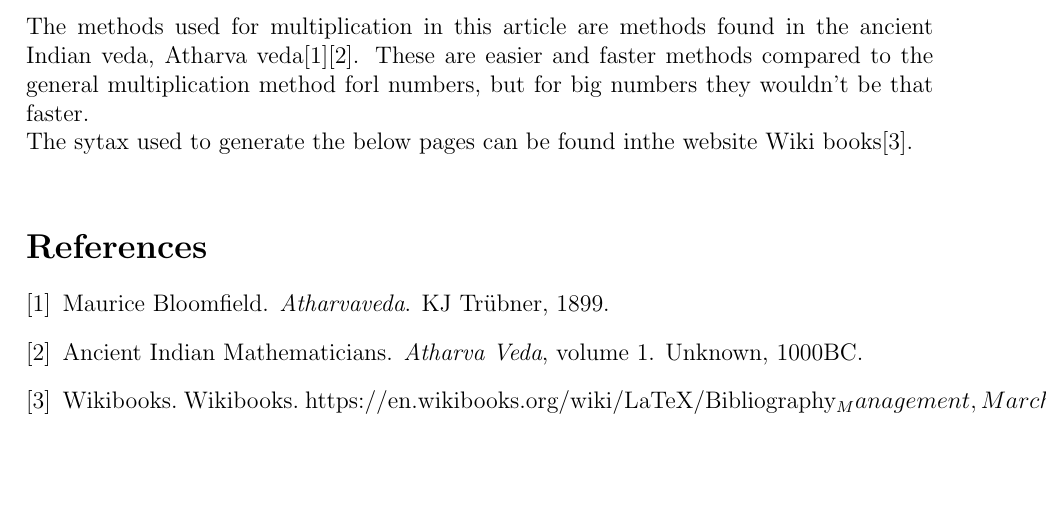
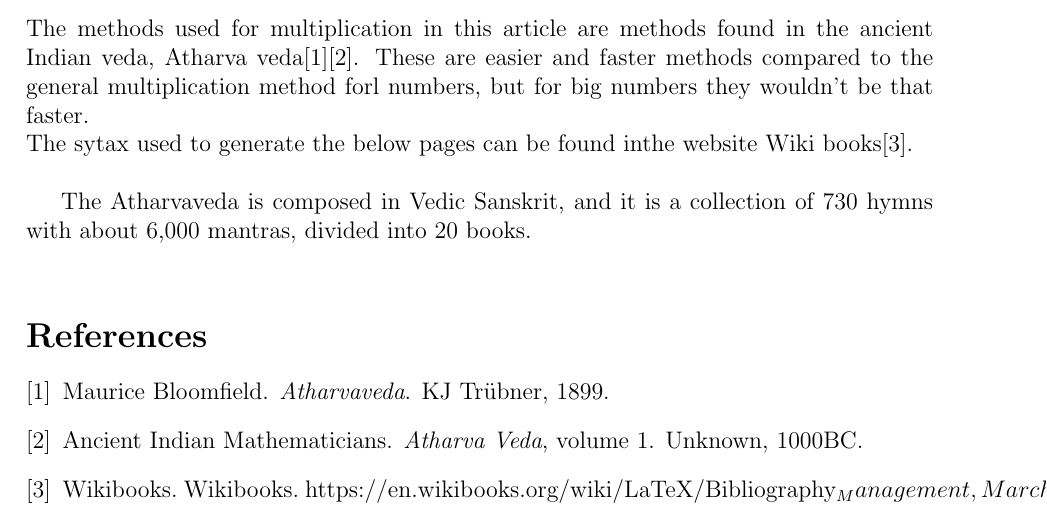
Before and after one commit to dheerajathrey/assn10_1, a LaTeX document (assn.tex): part of the page, cut so that both start at the same text, the shorter picture padded with empty space. Compiled offline with pdfLaTeX.

Commit message:
update1 to assn.tex

```diff
--- a/assn.tex
+++ b/assn.tex
@@ -13,9 +13,13 @@
 
 
 \section*{Introduction}
+
+
 The methods used for multiplication in this article are methods found in the ancient Indian veda, Atharva veda\cite{bloomfield1899atharvaveda}\cite{India1000shaping}. These are easier and faster methods compared to the general multiplication method forl numbers, but for big numbers they wouldn't be that faster.\\
 The sytax used to generate the below pages can be found inthe website Wiki books\cite{website:Wikibooks}.\\
 
+
+The Atharvaveda is composed in Vedic Sanskrit, and it is a collection of 730 hymns with about 6,000 mantras, divided into 20 books.\\
 
 
 \bibliography{assn}
```
